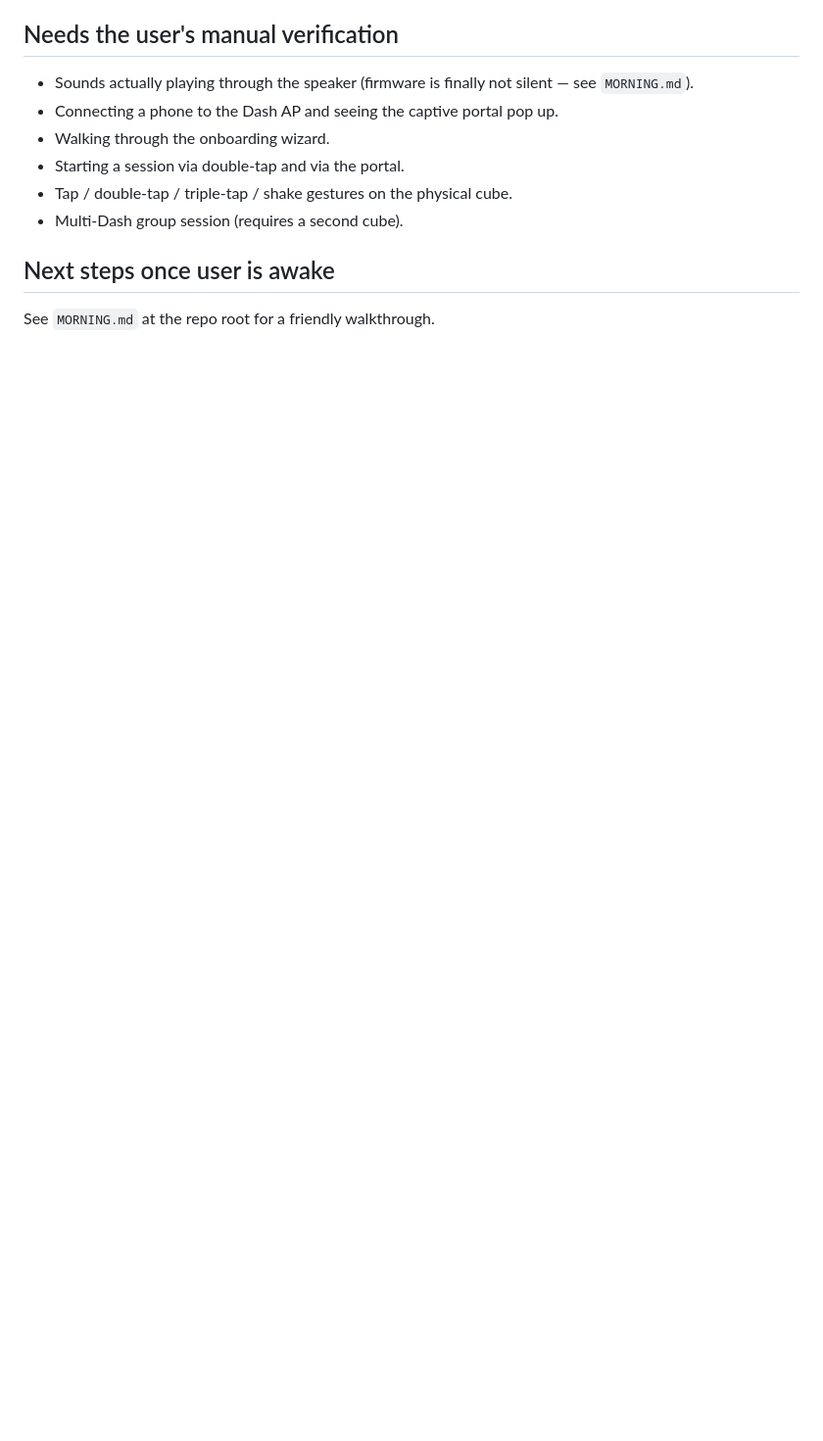
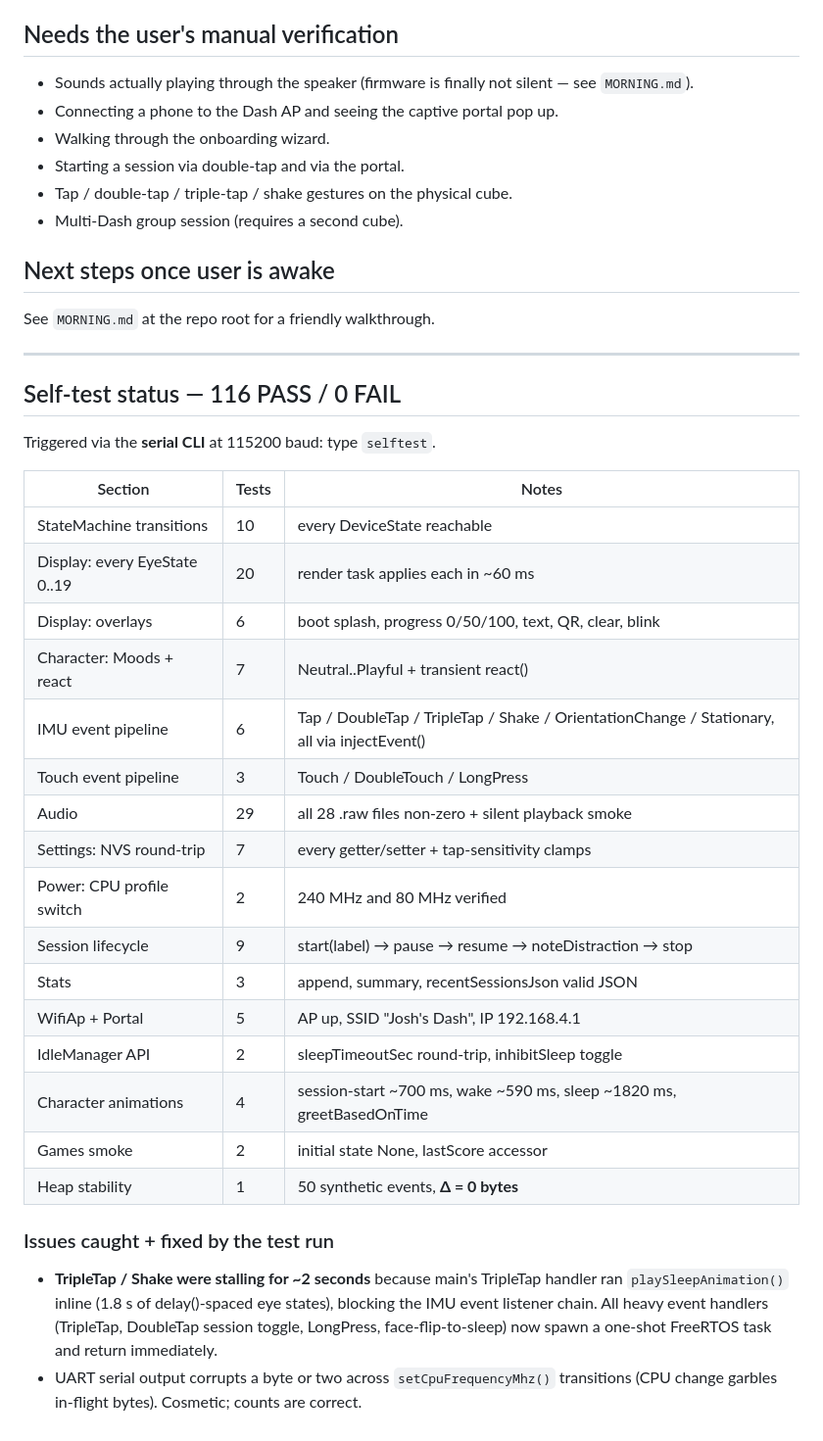
Before and after one commit to JPhusion/dash, a Markdown page: PROGRESS.md, the part around the change. Shown at 98% size. Drawn GitHub-style; blank space fills up the shorter version.

Commit message:
docs(M12): self-test summary in PROGRESS

```diff
--- a/PROGRESS.md
+++ b/PROGRESS.md
@@ -221,3 +221,39 @@ has been flashed + verified on the v1 prototype.
 ## Next steps once user is awake
 
 See `MORNING.md` at the repo root for a friendly walkthrough.
+
+---
+
+## Self-test status — 116 PASS / 0 FAIL
+
+Triggered via the **serial CLI** at 115200 baud: type `selftest`.
+
+| Section | Tests | Notes |
+|---|---|---|
+| StateMachine transitions | 10 | every DeviceState reachable |
+| Display: every EyeState 0..19 | 20 | render task applies each in ~60 ms |
+| Display: overlays | 6 | boot splash, progress 0/50/100, text, QR, clear, blink |
+| Character: Moods + react | 7 | Neutral..Playful + transient react() |
+| IMU event pipeline | 6 | Tap / DoubleTap / TripleTap / Shake / OrientationChange / Stationary, all via injectEvent() |
+| Touch event pipeline | 3 | Touch / DoubleTouch / LongPress |
+| Audio | 29 | all 28 .raw files non-zero + silent playback smoke |
+| Settings: NVS round-trip | 7 | every getter/setter + tap-sensitivity clamps |
+| Power: CPU profile switch | 2 | 240 MHz and 80 MHz verified |
+| Session lifecycle | 9 | start(label) → pause → resume → noteDistraction → stop |
+| Stats | 3 | append, summary, recentSessionsJson valid JSON |
+| WifiAp + Portal | 5 | AP up, SSID "Josh's Dash", IP 192.168.4.1 |
+| IdleManager API | 2 | sleepTimeoutSec round-trip, inhibitSleep toggle |
+| Character animations | 4 | session-start ~700 ms, wake ~590 ms, sleep ~1820 ms, greetBasedOnTime |
+| Games smoke | 2 | initial state None, lastScore accessor |
+| Heap stability | 1 | 50 synthetic events, **Δ = 0 bytes** |
+
+### Issues caught + fixed by the test run
+- **TripleTap / Shake were stalling for ~2 seconds** because main's
+  TripleTap handler ran `playSleepAnimation()` inline (1.8 s of
+  delay()-spaced eye states), blocking the IMU event listener chain.
+  All heavy event handlers (TripleTap, DoubleTap session toggle,
+  LongPress, face-flip-to-sleep) now spawn a one-shot FreeRTOS task and
+  return immediately.
+- UART serial output corrupts a byte or two across
+  `setCpuFrequencyMhz()` transitions (CPU change garbles in-flight
+  bytes). Cosmetic; counts are correct.
```
